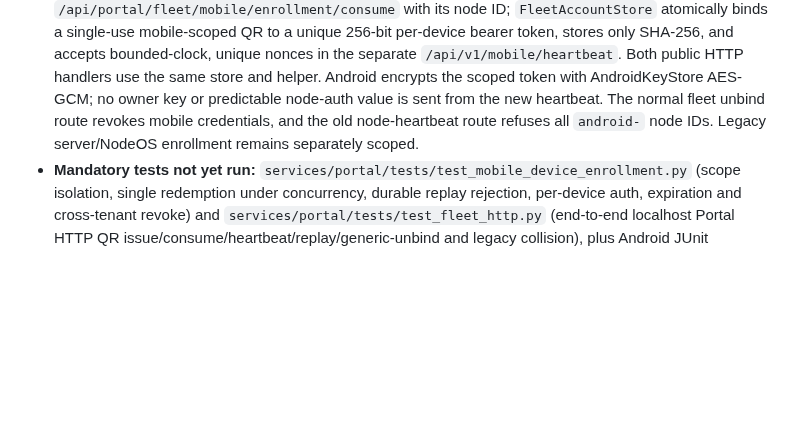
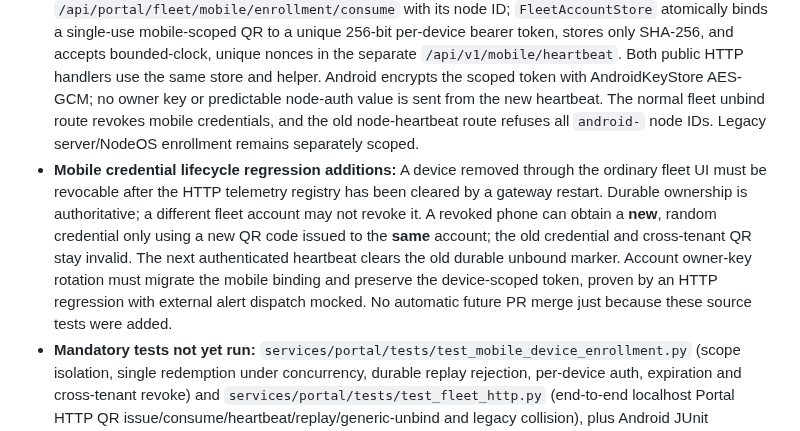
Before and after one commit to inetconnector/ComputeMesh, a Markdown page: docs/RELEASE_ALL_PLATFORMS_CODEX.md, the part around the change. Drawn GitHub-style; blank space fills up the shorter version.

Commit message:
docs(P0): require audited revoke-after-restart, rotation and same-owner QR re-pair tests [skip ci]

```diff
--- a/docs/RELEASE_ALL_PLATFORMS_CODEX.md
+++ b/docs/RELEASE_ALL_PLATFORMS_CODEX.md
@@ -32,6 +32,7 @@ Static gate: `python tools/release/check_portal_routes.py --portal portal --arti
 - Existierende HTTP- und Backend-Regressionen: `services/portal/tests/test_fleet_http.py`, `services/portal/tests/test_fleet_accounts.py`, `tools/appliance/tests/test_node_identity_contract.py`; dazu Android-JVM-Unit-Tests `apps/android/app/src/test/java/com/inetconnector/compumesh/ui/EnrollmentLinkPolicyTest.kt` und die übrigen Gateway-/Owner-Rotationsgates. Die früher genannten Dateien `test_device_pairing.py`, `test_mobile_qr_contract.py` und `test_device_pairing_client.py` existieren nicht: niemals behaupten, sie seien ausgeführt oder bestanden.
 - Android `apps/android/gradlew.bat :app:testDebugUnitTest :app:lintDebug :app:assembleDebug`, plus real QR scan on Android with signed heartbeat, AOSP minSdk 29, expiring/replayed QR, revoked device and app restart. Check AndroidKeyStore and crypto canonical message interoperability with Python. Pure JVM QR policy code is separately validated, but **an Android build and physical scan are not yet proven**.
 - **P0 mobile QR implementation (still NOT release-validated):** The portal's mobile QR path now requests `/api/portal/fleet/mobile/enrollment_token`; Android redeems only via `/api/portal/fleet/mobile/enrollment/consume` with its node ID; `FleetAccountStore` atomically binds a single-use mobile-scoped QR to a unique 256-bit per-device bearer token, stores only SHA-256, and accepts bounded-clock, unique nonces in the separate `/api/v1/mobile/heartbeat`. Both public HTTP handlers use the same store and helper. Android encrypts the scoped token with AndroidKeyStore AES-GCM; no owner key or predictable node-auth value is sent from the new heartbeat. The normal fleet unbind route revokes mobile credentials, and the old node-heartbeat route refuses all `android-` node IDs. Legacy server/NodeOS enrollment remains separately scoped.
+- **Mobile credential lifecycle regression additions:** A device removed through the ordinary fleet UI must be revocable after the HTTP telemetry registry has been cleared by a gateway restart. Durable ownership is authoritative; a different fleet account may not revoke it. A revoked phone can obtain a **new**, random credential only using a new QR code issued to the **same** account; the old credential and cross-tenant QR stay invalid. The next authenticated heartbeat clears the old durable unbound marker. Account owner-key rotation must migrate the mobile binding and preserve the device-scoped token, proven by an HTTP regression with external alert dispatch mocked. No automatic future PR merge just because these source tests were added.
 - **Mandatory tests not yet run:** `services/portal/tests/test_mobile_device_enrollment.py` (scope isolation, single redemption under concurrency, durable replay rejection, per-device auth, expiration and cross-tenant revoke) and `services/portal/tests/test_fleet_http.py` (end-to-end localhost Portal HTTP QR issue/consume/heartbeat/replay/generic-unbind and legacy collision), plus Android JUnit `EnrollmentLinkPolicyTest.kt`, full backend pytest suite, Android build/lint, actual phone-to-server QR scan and verified gateway heartbeat.
 - **Additional release blockers:** Device token uses a random 256-bit TLS bearer (not a signed proof-of-possession key); require explicit threat-model acceptance or upgrade to device-bound private-key signatures if strong anti-exfiltration proof is necessary. Validate mobile ownership across fleet-owner rotation, multi-process gateway/registry persistence, account revocation, authentication rate limiting, physical device logout/re-pairing and rollback. No paid routing from mobile presence-only heartbeat, no implied earnings or inferred inference capability. The legacy NodeOS route still has separate Owner-Key compatibility; mobile QR no longer enters that route. Old Android clients using legacy heartbeat will need a deliberate compatible upgrade/migration. `RELEASE_NO_GO` until proven on real hardware and in signed release artifacts.
 - Windows Node and OpenAI tunnel: `127.0.0.1:8080` remains tunnel; ComputeMesh binds its own `8081` port; node ID `cm-win-mifcom-rtx3080` and GPU validated; no untrusted localhost token transmissions.
```
